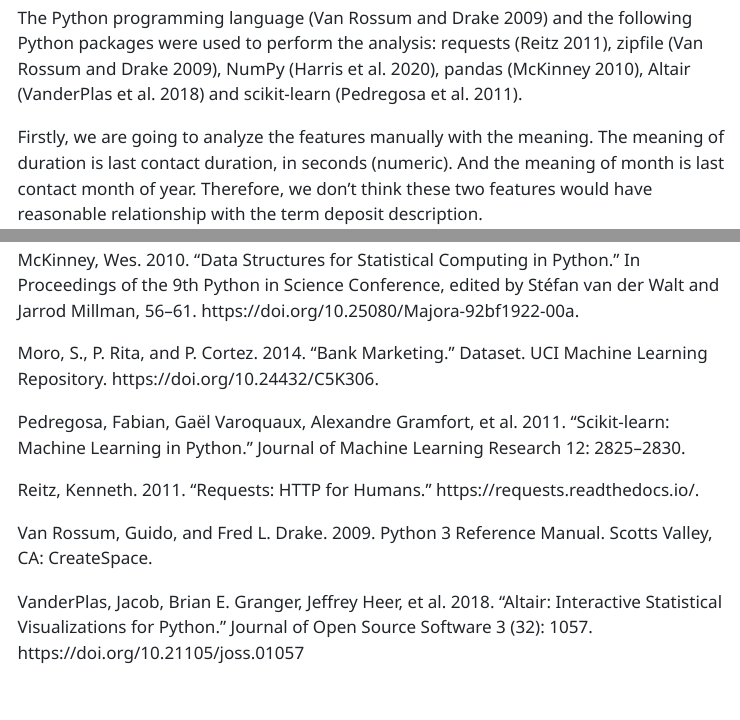
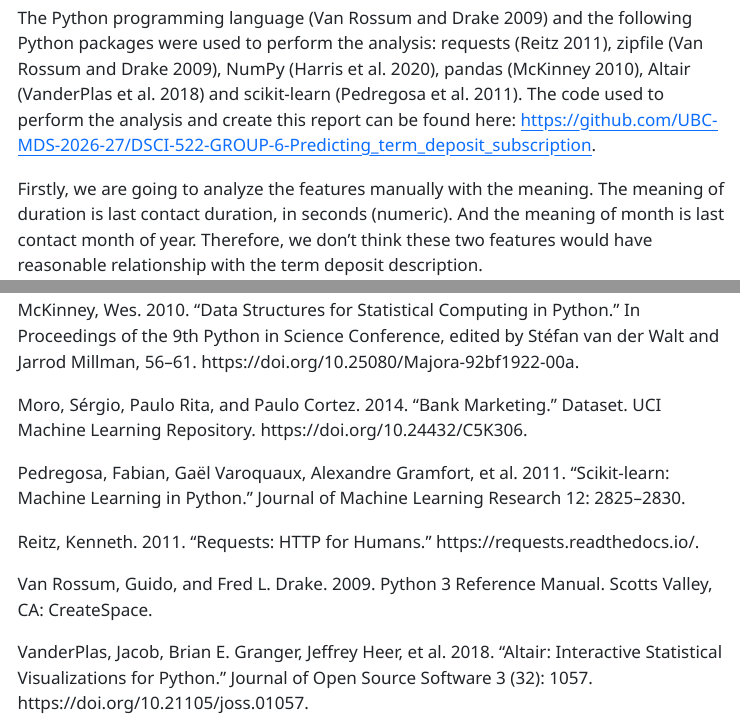
Before and after one commit to UBC-MDS-2026-27/DSCI-522-GROUP-6-Predicting_term_deposit_subscription, a Quarto document (reports/term_deposit_subscription_predictor_report.qmd): the page in a window 1100 px wide, from 4440 px down, and a second part further down, joined at a grey line. The pictures show the output file reports/term_deposit_subscription_predictor_report.html that the author committed with the source, opened offline; menus at the side of the page are left out.

Commit message:
Fix reference formatting and add repo link

```diff
--- a/reports/term_deposit_subscription_predictor_report.qmd
+++ b/reports/term_deposit_subscription_predictor_report.qmd
@@ -154,7 +154,7 @@
 Almost all clients with an unknown previous campaign outcome (29,563 of 29,567, or 99.99%) were not contacted in a previous campaign (Table 3). For this variable, "unknown" therefore does not represent missing information: it means that there was no previous campaign for that client. For the other three variables, the "unknown" values are true missing information, but we kept them as well. Removing these rows would discard a large part of the data, because almost a third of the clients in the training set have an unknown contact type (Table 2). We therefore kept "unknown" as its own category in all four variables, so that the model can learn from it like any other category.
 
 ## Analysis
-The Python programming language (Van Rossum and Drake 2009) and the following Python packages were used to perform the analysis: requests (Reitz 2011), zipfile (Van Rossum and Drake 2009), NumPy (Harris et al. 2020), pandas (McKinney 2010), Altair (VanderPlas et al. 2018) and scikit-learn (Pedregosa et al. 2011).
+The Python programming language (Van Rossum and Drake 2009) and the following Python packages were used to perform the analysis: requests (Reitz 2011), zipfile (Van Rossum and Drake 2009), NumPy (Harris et al. 2020), pandas (McKinney 2010), Altair (VanderPlas et al. 2018) and scikit-learn (Pedregosa et al. 2011). The code used to perform the analysis and create this report can be found here: <https://github.com/UBC-MDS-2026-27/DSCI-522-GROUP-6-Predicting_term_deposit_subscription>.
 
 Firstly, we are going to analyze the features manually with the meaning. The meaning of duration is last contact duration, in seconds (numeric). And the meaning of month is last contact month of year. Therefore, we don't think these two features would have reasonable relationship with the term deposit description.
 
@@ -617,7 +617,7 @@
 
 McKinney, Wes. 2010. “Data Structures for Statistical Computing in Python.” In Proceedings of the 9th Python in Science Conference, edited by Stéfan van der Walt and Jarrod Millman, 56–61. https://doi.org/10.25080/Majora-92bf1922-00a.
 
-Moro, S., P. Rita, and P. Cortez. 2014. “Bank Marketing.” Dataset. UCI Machine Learning Repository. https://doi.org/10.24432/C5K306.
+Moro, Sérgio, Paulo Rita, and Paulo Cortez. 2014. “Bank Marketing.” Dataset. UCI Machine Learning Repository. https://doi.org/10.24432/C5K306.
 
 Pedregosa, Fabian, Gaël Varoquaux, Alexandre Gramfort, et al. 2011. “Scikit-learn: Machine Learning in Python.” Journal of Machine Learning Research 12: 2825–2830.
 
@@ -625,4 +625,4 @@
 
 Van Rossum, Guido, and Fred L. Drake. 2009. Python 3 Reference Manual. Scotts Valley, CA: CreateSpace.
 
-VanderPlas, Jacob, Brian E. Granger, Jeffrey Heer, et al. 2018. “Altair: Interactive Statistical Visualizations for Python.” Journal of Open Source Software 3 (32): 1057. https://doi.org/10.21105/joss.01057
+VanderPlas, Jacob, Brian E. Granger, Jeffrey Heer, et al. 2018. “Altair: Interactive Statistical Visualizations for Python.” Journal of Open Source Software 3 (32): 1057. https://doi.org/10.21105/joss.01057.
```
Also changed, not shown: reports/term_deposit_subscription_predictor_report.html, reports/term_deposit_subscription_predictor_report.pdf.
